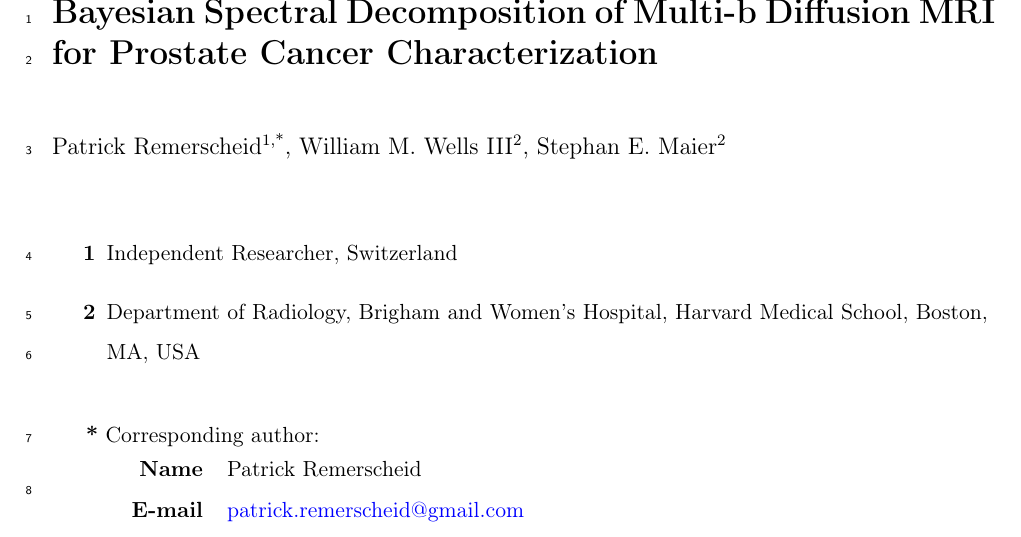
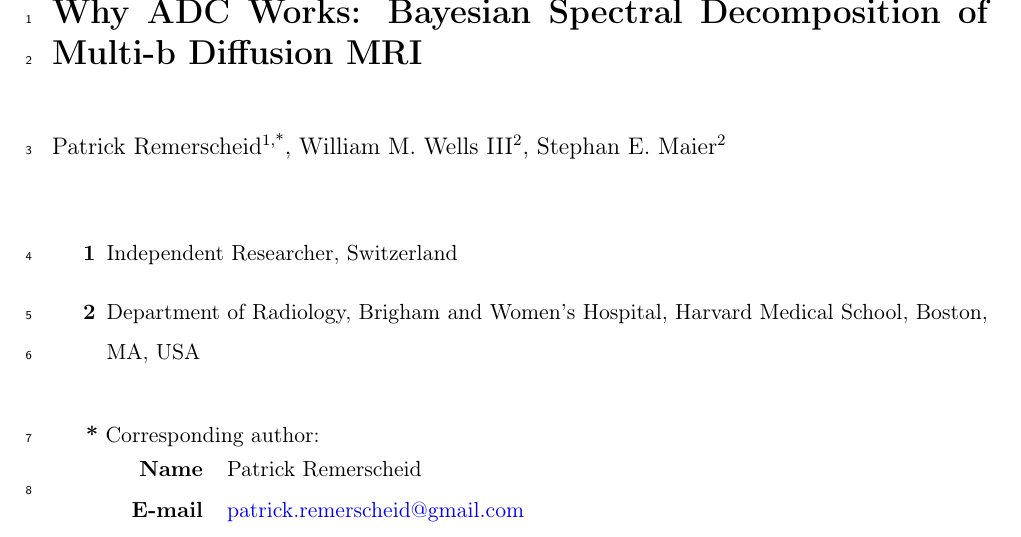
Before and after one commit to PaWeRe/spectra-estimation-dMRI, a LaTeX paper (paper/main.tex): part of page 1 of 28, cut so that both start at the same text. Compiled offline with pdfLaTeX.

Commit message:
Update paper title to reflect core narrative
"Why ADC Works: Bayesian Spectral Decomposition of Multi-b Diffusion MRI"
— more provocative, generalizable beyond prostate, captures the central finding.

Co-Authored-By: Claude Opus 4.6 (1M context) <noreply@anthropic.com>

```diff
--- a/paper/main.tex
+++ b/paper/main.tex
@@ -109,7 +109,7 @@
 % === Title Page ===
 %TC:ignore
 \begin{titlepage}
-{\noindent\LARGE\bf Bayesian Spectral Decomposition of Multi-b Diffusion MRI for Prostate Cancer Characterization}
+{\noindent\LARGE\bf Why ADC Works: Bayesian Spectral Decomposition of Multi-b Diffusion MRI}
 
 \bigskip
 
```
